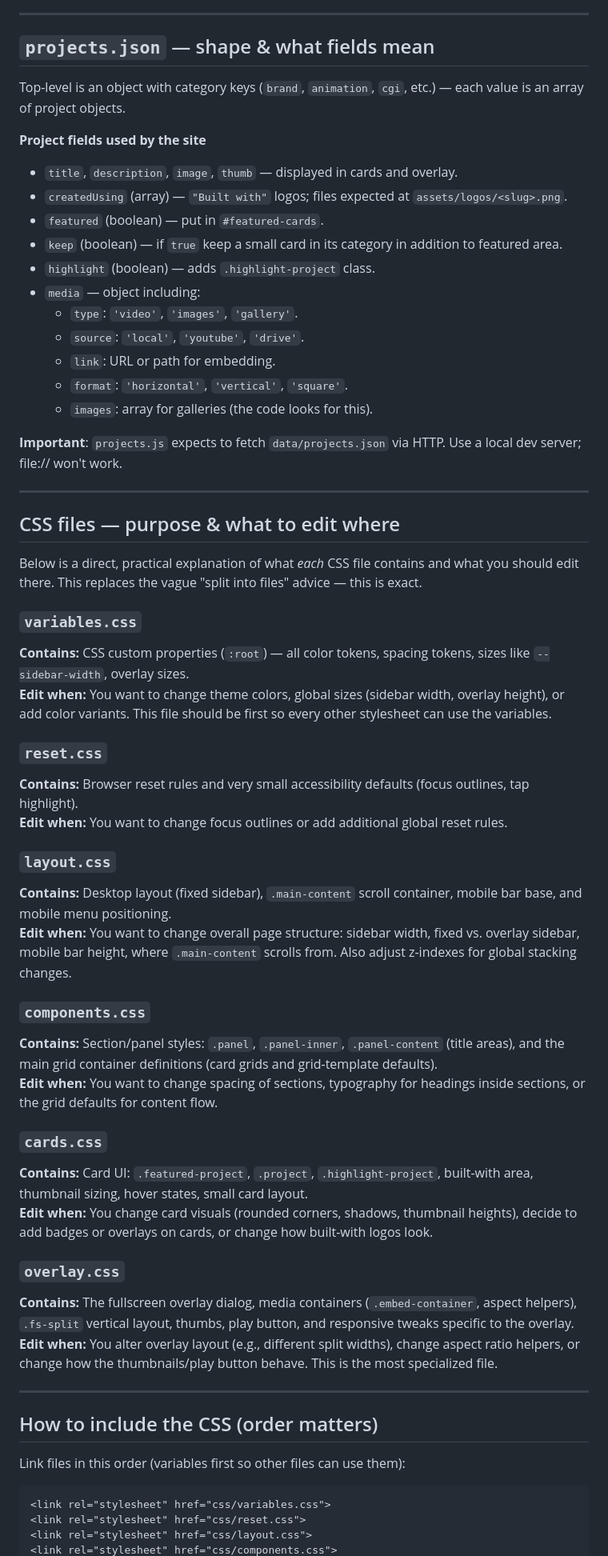
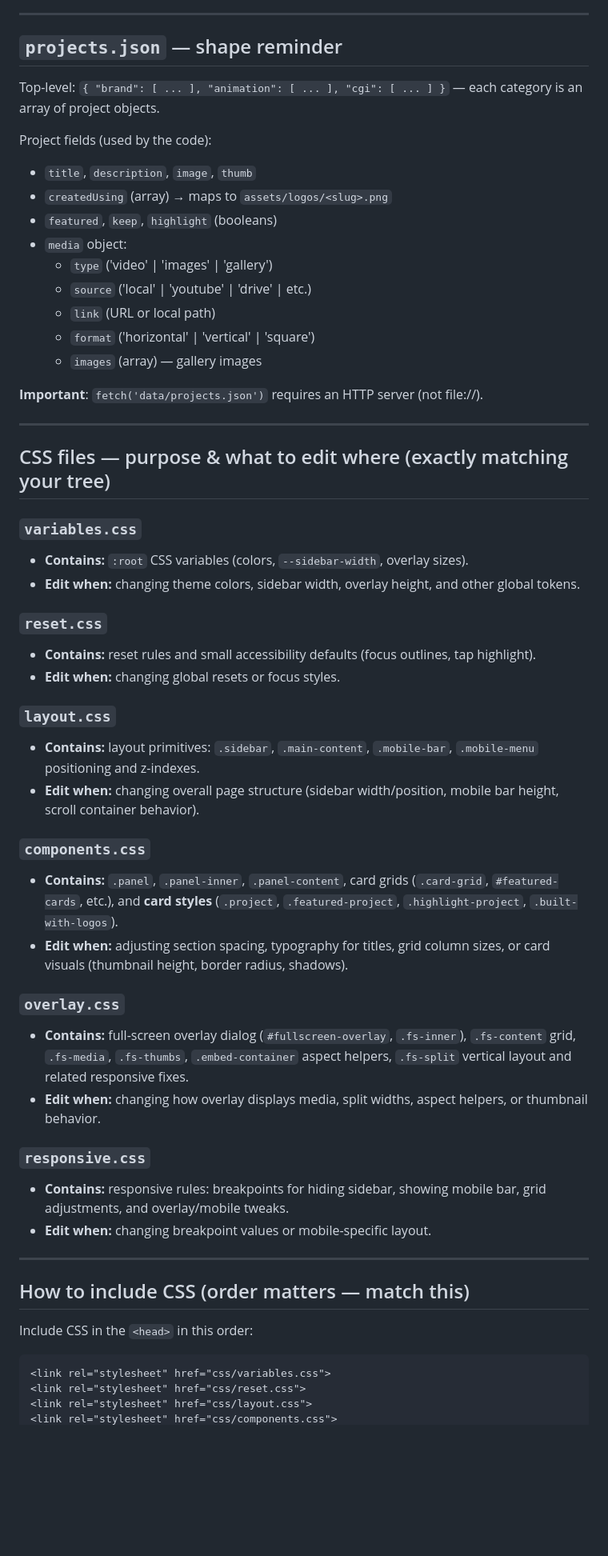
Before and after one commit to Nad216/nadun-portfolio-site, a Markdown page: README.md, the part around one of its changes. Shown at 80% size. Drawn GitHub-style; blank space fills up the shorter version.

Commit message:
FIX 15.3 - README

````diff
--- a/README.md
+++ b/README.md
@@ -71,60 +42,56 @@ This README documents **only** the JavaScript modules, the `data/projects.json`
 
 ---
 
-## `projects.json` — shape & what fields mean
+## `projects.json` — shape reminder
 
-Top-level is an object with category keys (`brand`, `animation`, `cgi`, etc.) — each value is an array of project objects.
+Top-level: `{ "brand": [ ... ], "animation": [ ... ], "cgi": [ ... ] }` — each category is an array of project objects.
 
-**Project fields used by the site**
-- `title`, `description`, `image`, `thumb` — displayed in cards and overlay.
-- `createdUsing` (array) — `"Built with"` logos; files expected at `assets/logos/<slug>.png`.
-- `featured` (boolean) — put in `#featured-cards`.
-- `keep` (boolean) — if `true` keep a small card in its category in addition to featured area.
-- `highlight` (boolean) — adds `.highlight-project` class.
-- `media` — object including:
-  - `type`: `'video'`, `'images'`, `'gallery'`.
-  - `source`: `'local'`, `'youtube'`, `'drive'`.
-  - `link`: URL or path for embedding.
-  - `format`: `'horizontal'`, `'vertical'`, `'square'`.
-  - `images`: array for galleries (the code looks for this).
+Project fields (used by the code):
+- `title`, `description`, `image`, `thumb`
+- `createdUsing` (array) → maps to `assets/logos/<slug>.png`
+- `featured`, `keep`, `highlight` (booleans)
+- `media` object:
+  - `type` ('video' | 'images' | 'gallery')
+  - `source` ('local' | 'youtube' | 'drive' | etc.)
+  - `link` (URL or local path)
+  - `format` ('horizontal' | 'vertical' | 'square')
+  - `images` (array) — gallery images
 
-**Important**: `projects.js` expects to fetch `data/projects.json` via HTTP. Use a local dev server; file:// won't work.
+**Important**: `fetch('data/projects.json')` requires an HTTP server (not file://).
 
 ---
 
-## CSS files — purpose & what to edit where
-
-Below is a direct, practical explanation of what *each* CSS file contains and what you should edit there. This replaces the vague "split into files" advice — this is exact.
+## CSS files — purpose & what to edit where (exactly matching your tree)
 
 ### `variables.css`
-**Contains:** CSS custom properties (`:root`) — all color tokens, spacing tokens, sizes like `--sidebar-width`, overlay sizes.
-**Edit when:** You want to change theme colors, global sizes (sidebar width, overlay height), or add color variants. This file should be first so every other stylesheet can use the variables.
+- **Contains:** `:root` CSS variables (colors, `--sidebar-width`, overlay sizes).
+- **Edit when:** changing theme colors, sidebar width, overlay height, and other global tokens.
 
 ### `reset.css`
-**Contains:** Browser reset rules and very small accessibility defaults (focus outlines, tap highlight).
-**Edit when:** You want to change focus outlines or add additional global reset rules.
+- **Contains:** reset rules and small accessibility defaults (focus outlines, tap highlight).
+- **Edit when:** changing global resets or focus styles.
 
 ### `layout.css`
-**Contains:** Desktop layout (fixed sidebar), `.main-content` scroll container, mobile bar base, and mobile menu positioning.
-**Edit when:** You want to change overall page structure: sidebar width, fixed vs. overlay sidebar, mobile bar height, where `.main-content` scrolls from. Also adjust z-indexes for global stacking changes.
+- **Contains:** layout primitives: `.sidebar`, `.main-content`, `.mobile-bar`, `.mobile-menu` positioning and z-indexes.
+- **Edit when:** changing overall page structure (sidebar width/position, mobile bar height, scroll container behavior).
 
 ### `components.css`
-**Contains:** Section/panel styles: `.panel`, `.panel-inner`, `.panel-content` (title areas), and the main grid container definitions (card grids and grid-template defaults).
-**Edit when:** You want to change spacing of sections, typography for headings inside sections, or the grid defaults for content flow.
-
-### `cards.css`
-**Contains:** Card UI: `.featured-project`, `.project`, `.highlight-project`, built-with area, thumbnail sizing, hover states, small card layout.
-**Edit when:** You change card visuals (rounded corners, shadows, thumbnail heights), decide to add badges or overlays on cards, or change how built-with logos look.
+- **Contains:** `.panel`, `.panel-inner`, `.panel-content`, card grids (`.card-grid`, `#featured-cards`, etc.), and **card styles** (`.project`, `.featured-project`, `.highlight-project`, `.built-with-logos`).
+- **Edit when:** adjusting section spacing, typography for titles, grid column sizes, or card visuals (thumbnail height, border radius, shadows).
 
 ### `overlay.css`
-**Contains:** The fullscreen overlay dialog, media containers (`.embed-container`, aspect helpers), `.fs-split` vertical layout, thumbs, play button, and responsive tweaks specific to the overlay.
-**Edit when:** You alter overlay layout (e.g., different split widths), change aspect ratio helpers, or change how the thumbnails/play button behave. This is the most specialized file.
+- **Contains:** full-screen overlay dialog (`#fullscreen-overlay`, `.fs-inner`), `.fs-content` grid, `.fs-media`, `.fs-thumbs`, `.embed-container` aspect helpers, `.fs-split` vertical layout and related responsive fixes.
+- **Edit when:** changing how overlay displays media, split widths, aspect helpers, or thumbnail behavior.
+
+### `responsive.css`
+- **Contains:** responsive rules: breakpoints for hiding sidebar, showing mobile bar, grid adjustments, and overlay/mobile tweaks.
+- **Edit when:** changing breakpoint values or mobile-specific layout.
 
 ---
 
-## How to include the CSS (order matters)
+## How to include CSS (order matters — match this)
 
-Link files in this order (variables first so other files can use them):
+Include CSS in the `<head>` in this order:
 
 ```html
 <link rel="stylesheet" href="css/variables.css">
````
Also changed, not shown: other parts of README.md (+36 -81 lines).
